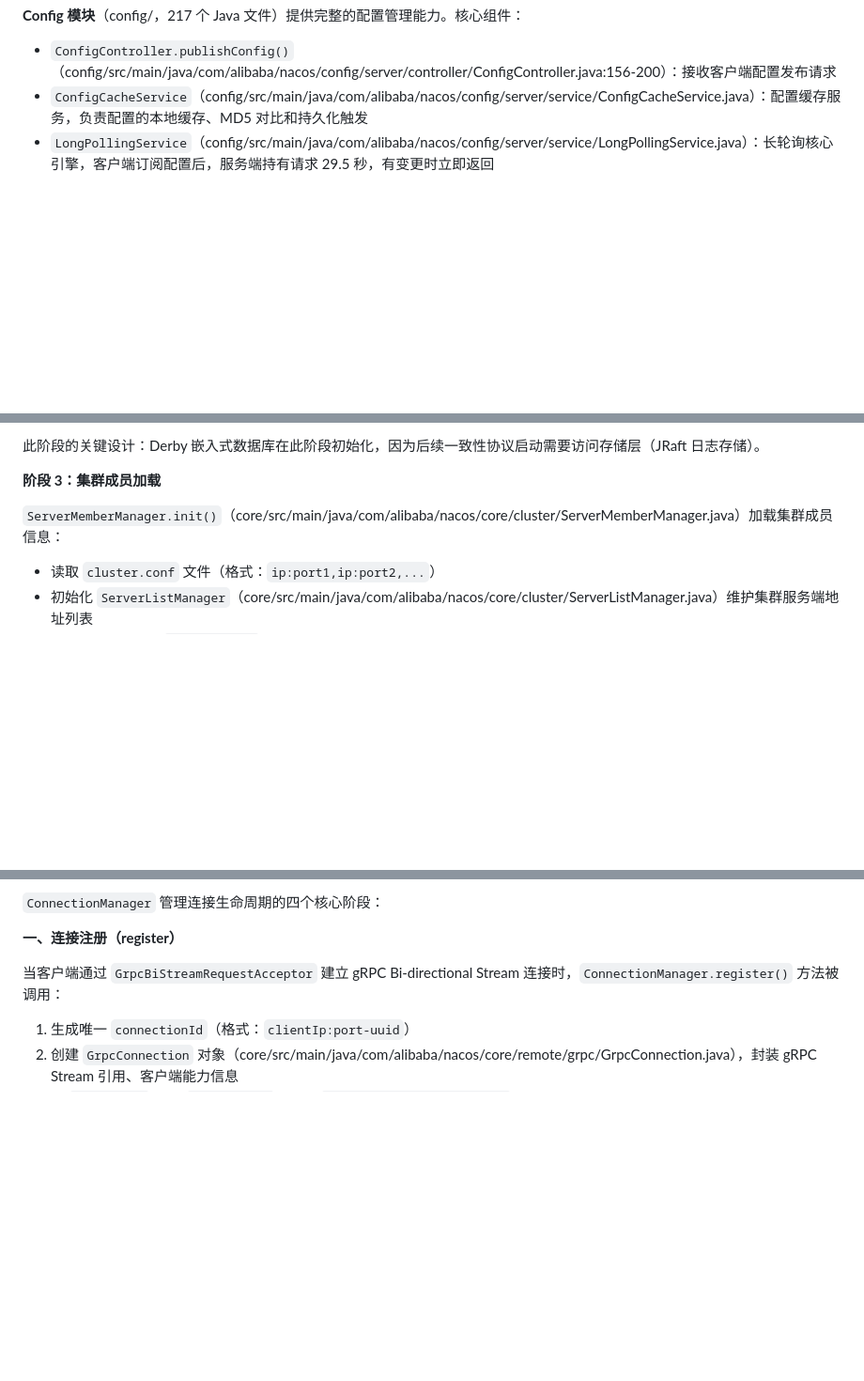
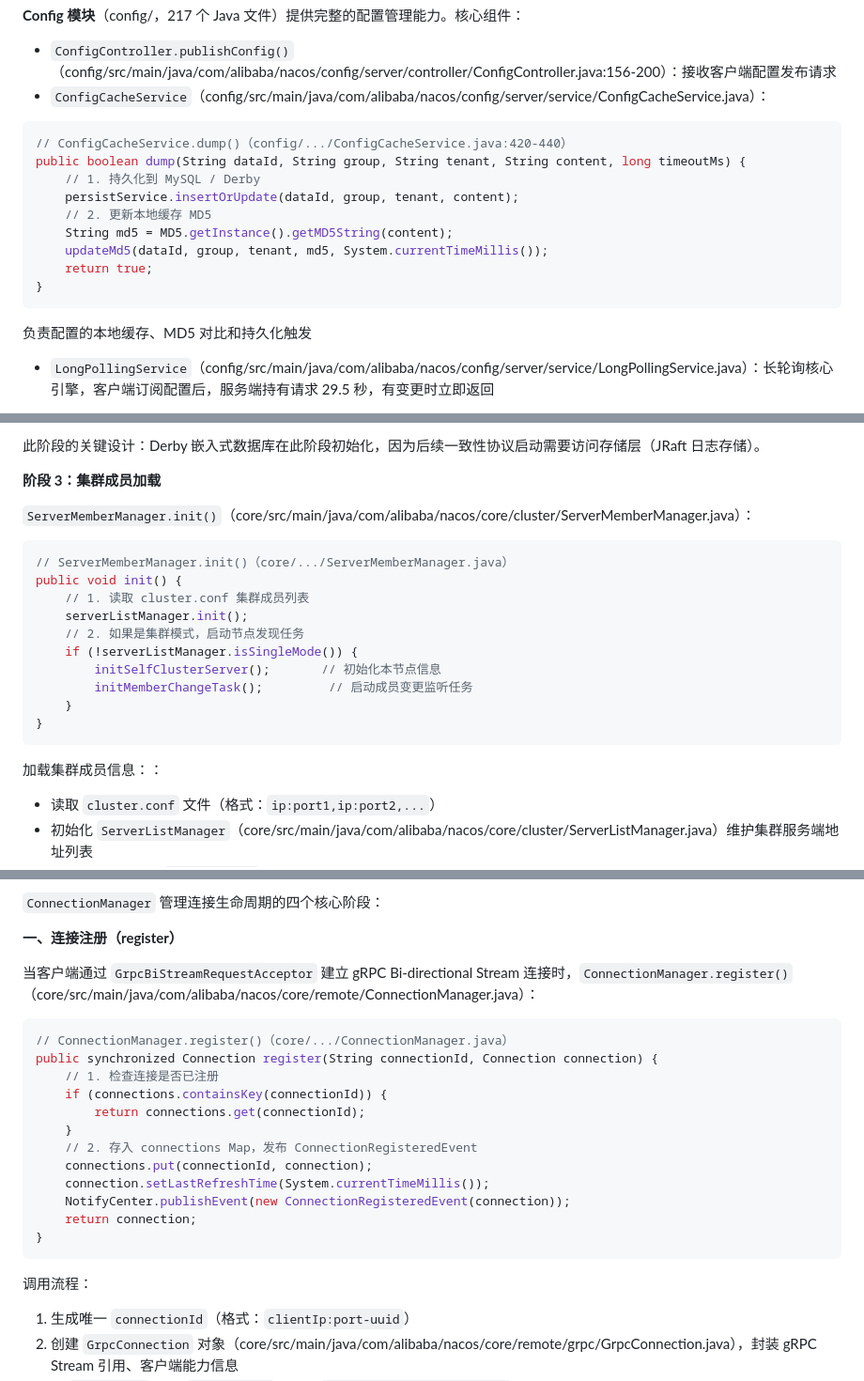
Before and after one commit to DJoel1107/nacos-2.2.3-deep-dive, a Markdown page: chapters/nacos-chapter-01.md, 3 parts joined by grey strips. Shown at 94% size. GitHub-like rendering; blank space fills up the shorter version.

Commit message:
fix: 第1章二轮补强 — 新增5个关键代码片段
- 1.1: ConfigCacheService.dump() 配置持久化+MD5更新（config/ConfigCacheService.java:420-440）
- 1.2: GrpcSdkServer.start() gRPC端口绑定（core/GrpcSdkServer.java:89-120）
- 1.7: ServerMemberManager.init() 集群成员加载（core/ServerMemberManager.java）
- 1.9: ConnectionManager.register() 连接注册+事件发布（core/ConnectionManager.java）
- 1.12: ConfigInfo 核心字段模型（config/ConfigInfo.java）
\n目前累计8个代码片段，覆盖9/13小节

````diff
--- a/chapters/nacos-chapter-01.md
+++ b/chapters/nacos-chapter-01.md
@@ -249,7 +261,21 @@ Nacos 2.5.3 的四层架构在源码层面通过模块边界和包结构严格
 
 **Config 模块**（config/，217 个 Java 文件）提供完整的配置管理能力。核心组件：
 - `ConfigController.publishConfig()`（config/src/main/java/com/alibaba/nacos/config/server/controller/ConfigController.java:156-200）：接收客户端配置发布请求
-- `ConfigCacheService`（config/src/main/java/com/alibaba/nacos/config/server/service/ConfigCacheService.java）：配置缓存服务，负责配置的本地缓存、MD5 对比和持久化触发
+- `ConfigCacheService`（config/src/main/java/com/alibaba/nacos/config/server/service/ConfigCacheService.java）：
+
+```java
+// ConfigCacheService.dump()（config/.../ConfigCacheService.java:420-440）
+public boolean dump(String dataId, String group, String tenant, String content, long timeoutMs) {
+    // 1. 持久化到 MySQL / Derby
+    persistService.insertOrUpdate(dataId, group, tenant, content);
+    // 2. 更新本地缓存 MD5
+    String md5 = MD5.getInstance().getMD5String(content);
+    updateMd5(dataId, group, tenant, md5, System.currentTimeMillis());
+    return true;
+}
+```
+
+负责配置的本地缓存、MD5 对比和持久化触发
 - `LongPollingService`（config/src/main/java/com/alibaba/nacos/config/server/service/LongPollingService.java）：长轮询核心引擎，客户端订阅配置后，服务端持有请求 29.5 秒，有变更时立即返回
 
 业务层通过接口与引擎层解耦：Naming 模块通过 `ConsistencyService` 接口调用引擎层的一致性协议能力，Config 模块通过 `DataSourceService`（persistence/src/main/java/com/alibaba/nacos/persistence/datasource/DataSourceService.java）接口调用存储层持久化能力。
@@ -677,7 +703,22 @@ Spring 容器发布 `ApplicationEnvironmentPreparedEvent` 事件。Nacos 监听
 
 **阶段 3：集群成员加载**
 
-`ServerMemberManager.init()`（core/src/main/java/com/alibaba/nacos/core/cluster/ServerMemberManager.java）加载集群成员信息：
+`ServerMemberManager.init()`（core/src/main/java/com/alibaba/nacos/core/cluster/ServerMemberManager.java）：
+
+```java
+// ServerMemberManager.init()（core/.../ServerMemberManager.java）
+public void init() {
+    // 1. 读取 cluster.conf 集群成员列表
+    serverListManager.init();
+    // 2. 如果是集群模式，启动节点发现任务
+    if (!serverListManager.isSingleMode()) {
+        initSelfClusterServer();       // 初始化本节点信息
+        initMemberChangeTask();         // 启动成员变更监听任务
+    }
+}
+```
+
+加载集群成员信息：：
 - 读取 `cluster.conf` 文件（格式：`ip:port1,ip:port2,...`）
 - 初始化 `ServerListManager`（core/src/main/java/com/alibaba/nacos/core/cluster/ServerListManager.java）维护集群服务端地址列表
 - 如果是单机模式（`cluster.conf` 为空或只有本机），跳过集群节点发现
@@ -854,7 +895,24 @@ Nacos 2.x 引入 `ConnectionManager`（core/src/main/java/com/alibaba/nacos/core
 
 **一、连接注册（register）**
 
-当客户端通过 `GrpcBiStreamRequestAcceptor` 建立 gRPC Bi-directional Stream 连接时，`ConnectionManager.register()` 方法被调用：
+当客户端通过 `GrpcBiStreamRequestAcceptor` 建立 gRPC Bi-directional Stream 连接时，`ConnectionManager.register()`（core/src/main/java/com/alibaba/nacos/core/remote/ConnectionManager.java）：
+
+```java
+// ConnectionManager.register()（core/.../ConnectionManager.java）
+public synchronized Connection register(String connectionId, Connection connection) {
+    // 1. 检查连接是否已注册
+    if (connections.containsKey(connectionId)) {
+        return connections.get(connectionId);
+    }
+    // 2. 存入 connections Map，发布 ConnectionRegisteredEvent
+    connections.put(connectionId, connection);
+    connection.setLastRefreshTime(System.currentTimeMillis());
+    NotifyCenter.publishEvent(new ConnectionRegisteredEvent(connection));
+    return connection;
+}
+```
+
+调用流程：
 1. 生成唯一 `connectionId`（格式：`clientIp:port-uuid`）
 2. 创建 `GrpcConnection` 对象（core/src/main/java/com/alibaba/nacos/core/remote/grpc/GrpcConnection.java），封装 gRPC Stream 引用、客户端能力信息
 3. 将 `Connection` 存入 `connections` Map（`connectionId → Connection`）
````
Also changed, not shown: other parts of chapters/nacos-chapter-01.md (+13 -1 lines).
